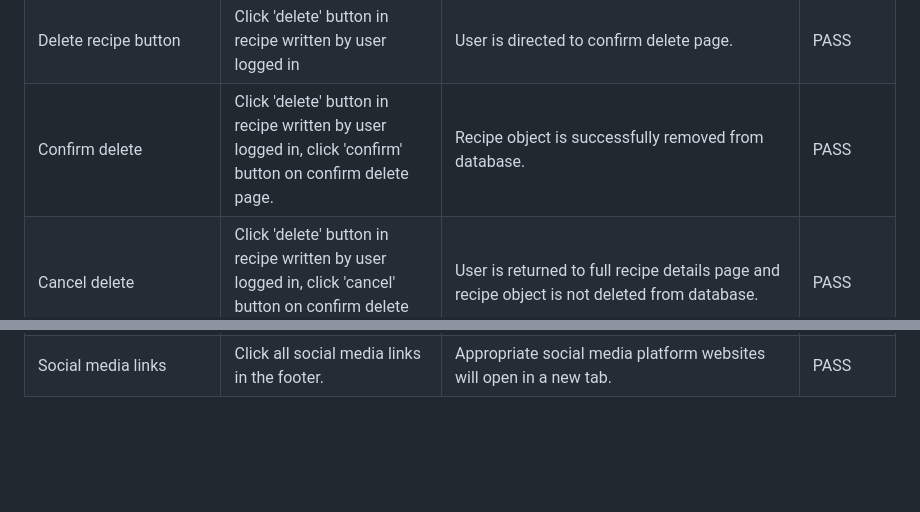
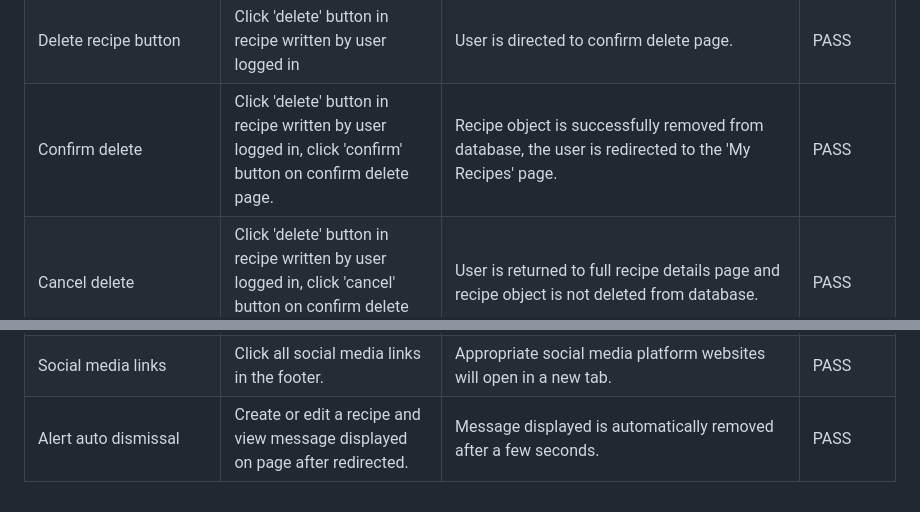
Before and after one commit to VictoriaParkes/recipe-book, a Markdown page: docs/testing/functionality-testing.md, 2 parts joined by grey strips. GitHub-like rendering; blank space fills up the shorter version.

```diff
--- a/docs/testing/functionality-testing.md
+++ b/docs/testing/functionality-testing.md
@@ -24,7 +24,7 @@ Details of manual testing of the functions of each feature of the website. Chrom
 | Edit recipe, remove publication request | Click 'edit' button in recipe written by user logged in and submit form with 'make public' checkbox unchecked | Successful form submission, publish_request model instance set to 'False', approval_status model instance set to 'unpublished' and recipe object edited in database. User redirected to 'my recipes' page and message informs user the recipe was saved. | PASS |
 | Edit recipe, without ingredients/method for publication | Remove ingredient and method formsets from recipe form, submit form with all other required inputs and 'Make public' checkbox checked | Successful form submission, publish_request model instance set to 'False', approval_status model instance set to 'unpublished', recipe added to database and message displayed to user informing them that the recipe has been saved but requires ingredients and method for publication | PASS |
 | Delete recipe button | Click 'delete' button in recipe written by user logged in | User is directed to confirm delete page. | PASS |
-| Confirm delete | Click 'delete' button in recipe written by user logged in, click 'confirm' button on confirm delete page. | Recipe object is successfully removed from database. | PASS |
+| Confirm delete | Click 'delete' button in recipe written by user logged in, click 'confirm' button on confirm delete page. | Recipe object is successfully removed from database, the user is redirected to the 'My Recipes' page. | PASS |
 | Cancel delete | Click 'delete' button in recipe written by user logged in, click 'cancel' button on confirm delete page. | User is returned to full recipe details page and recipe object is not deleted from database. | PASS |
 | Save recipe | As logged in user click save button on full recipe details page of another users recipe. | Saves object is created in database and save button is updated to show recipe saved. | PASS |
 | Unsave recipe | As logged in user click save button on full recipe details page of a previously saved recipe. | Saves object is removed in database and save button is updated to show recipe saved. | PASS |
@@ -50,3 +50,4 @@ Details of manual testing of the functions of each feature of the website. Chrom
 | Saves management list | View saves management page in admin panel. | Saves model fields displayed in list include recipe, user and saved_on. | PASS |
 | Saves management filter | Click options in filter menu on saves management page in admin panel. | Saves can be filtered by recipe, user and saved_on. | PASS |
 | Social media links | Click all social media links in the footer. | Appropriate social media platform websites will open in a new tab. | PASS |
+| Alert auto dismissal | Create or edit a recipe and view message displayed on page after redirected. | Message displayed is automatically removed after a few seconds. | PASS |
```
Also changed, not shown: README.md (+6 -0 lines), docs/testing/js-hint.png (added), 1 other file.
